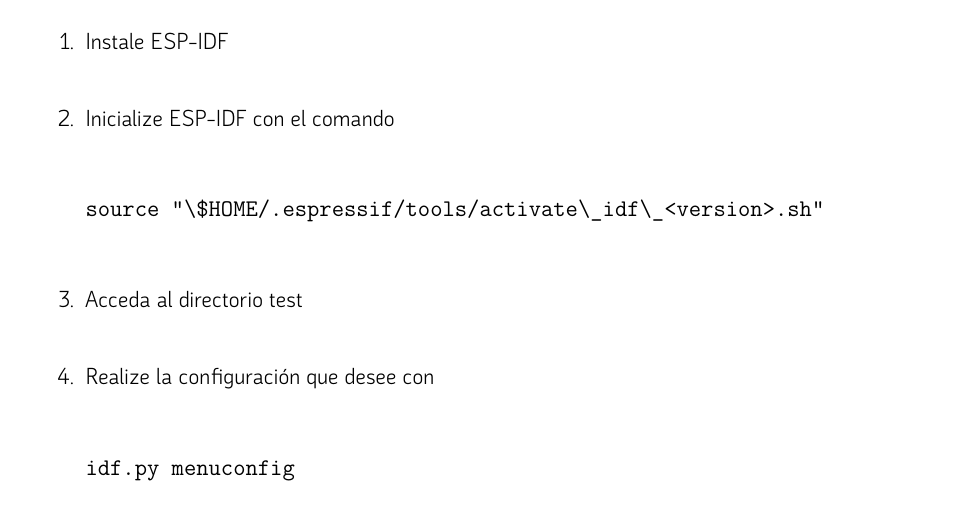
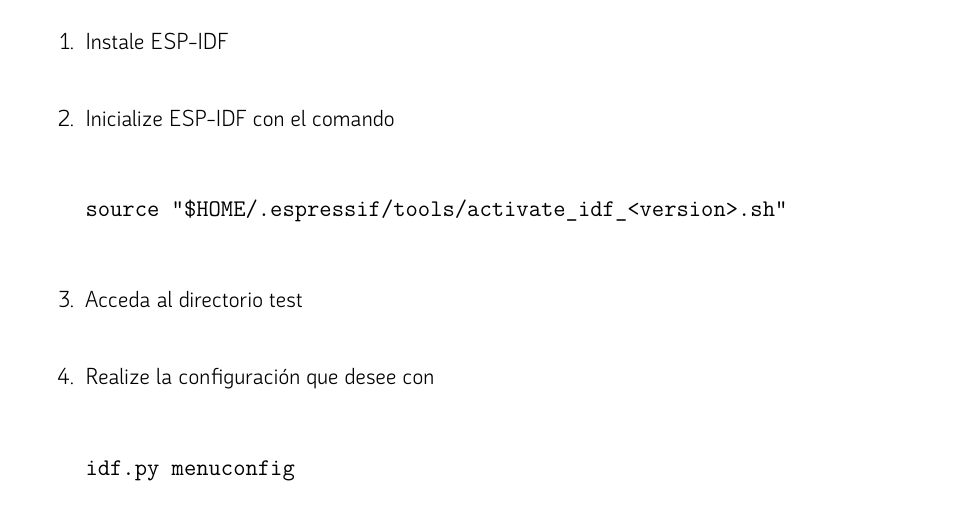
Before and after one commit to PabloLuisMolinaBlanes/ProyectoTFG, a LaTeX thesis (Memoria/main.tex): part of page 78 of 110, cut so that both start at the same text. Compiled offline with XeLaTeX.

Commit message:
Modificada memoria ligeramente

```diff
--- a/Memoria/main.tex
+++ b/Memoria/main.tex
@@ -1228,7 +1228,7 @@
 
 \begin{enumerate}
   \item Instale ESP-IDF
-  \item Inicialize ESP-IDF con el comando \begin{verbatim}source "\$HOME/.espressif/tools/activate\_idf\_<version>.sh"\end{verbatim}
+  \item Inicialize ESP-IDF con el comando \begin{verbatim}source "$HOME/.espressif/tools/activate_idf_<version>.sh"\end{verbatim}
   \item Acceda al directorio test
   \item Realize la configuración que desee con \begin{verbatim}idf.py menuconfig\end{verbatim}
   \item Ejecute el comando \begin{verbatim}idf.py -p <port> build\end{verbatim}
```
